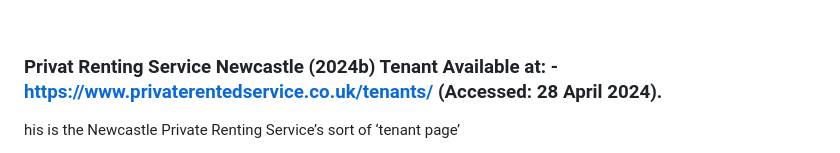
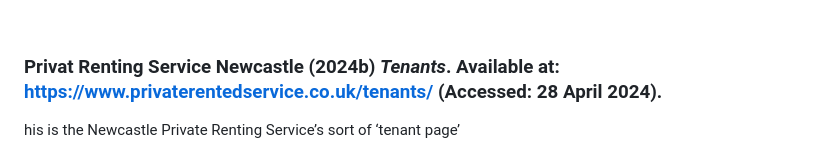
Before and after one commit to NU-Digital-Cultures/Trout, a Markdown page: Project Research/TenantHandbookIdeas.md, the part around the change. Rendered like a GitHub page.

```diff
--- a/Project Research/TenantHandbookIdeas.md
+++ b/Project Research/TenantHandbookIdeas.md
@@ -15,7 +15,7 @@ Based on the stories we received from survey participants, a 'handbook' feature
 -	FYI: Property license schemes are “intended to raise standards in the private sector, making landlords more accountable, improving property management and stabilising communities, tackling antisocial behaviour and poverty in communities”
 <br>
 
-### Privat Renting Service Newcastle (2024b) Tenant Available at: -	https://www.privaterentedservice.co.uk/tenants/ (Accessed: 28 April 2024).
+### Privat Renting Service Newcastle (2024b) *Tenants*. Available at: https://www.privaterentedservice.co.uk/tenants/ (Accessed: 28 April 2024).
 his is the Newcastle Private Renting Service’s sort of ‘tenant page’
 -	Support services section offers budgeting and money help (via the Money Helper advice service); tenants advice service (free, professional advice with issues regarding tenancy agreements, help to pay rent, managing the tenancy, looking after the property, resolving disputes, rent arrears and evictions, via calling 0191 2771438 or emailing privaterentedservice@newcastle.gov.uk; home finder service (showing accredited properties to let); rent deposit scheme (pay no cash deposits on behalf of the tenant if they qualify for the scheme), tenants FAQs (answering common questions related to what their service offers
 - Tenants can apply to Newcastle City Council’s ‘Rent Deposit Scheme’ if cannot afford the security deposit: Rent Deposit Scheme web page  or email privaterentedservice@newcastle.gov.uk
```
